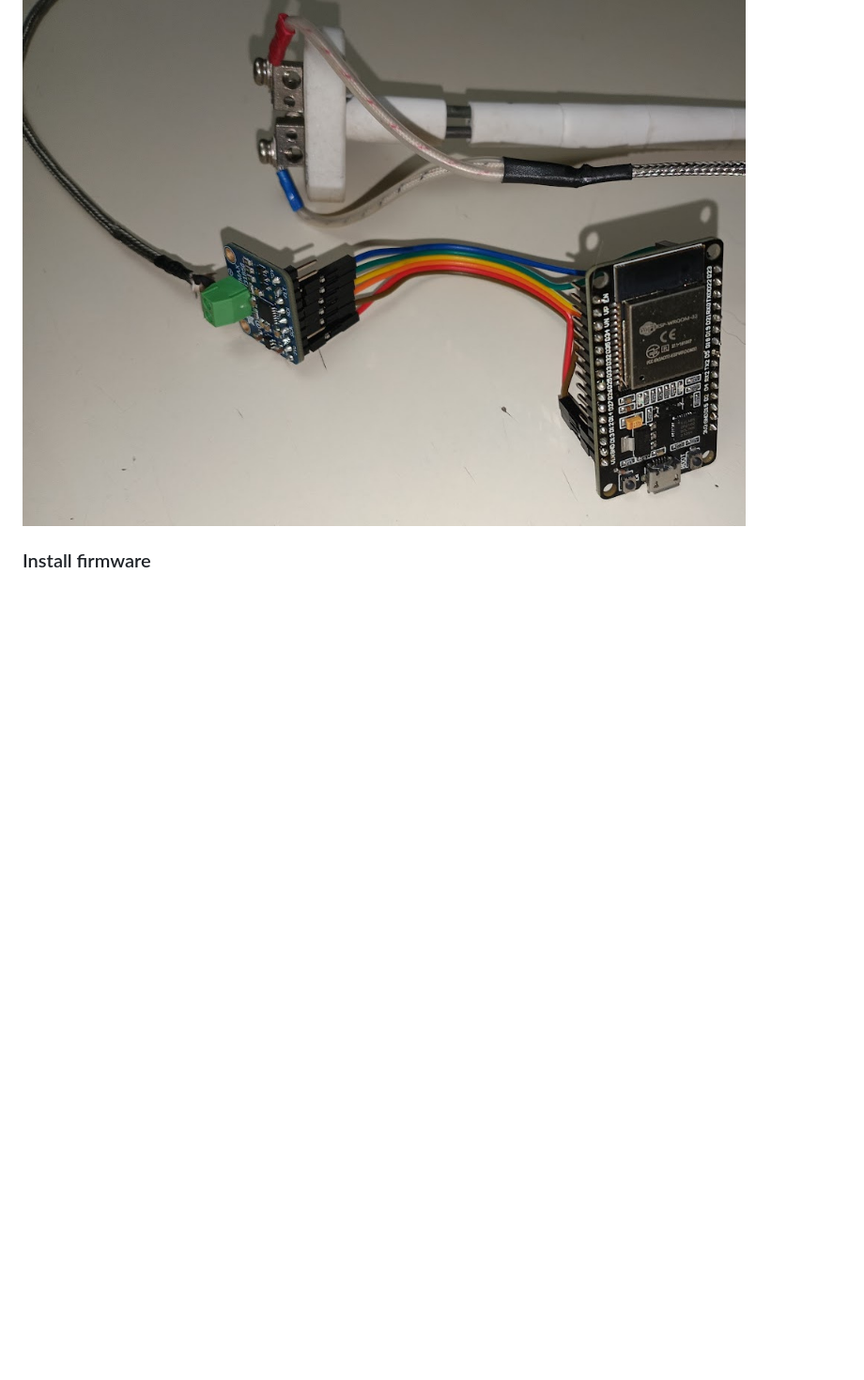
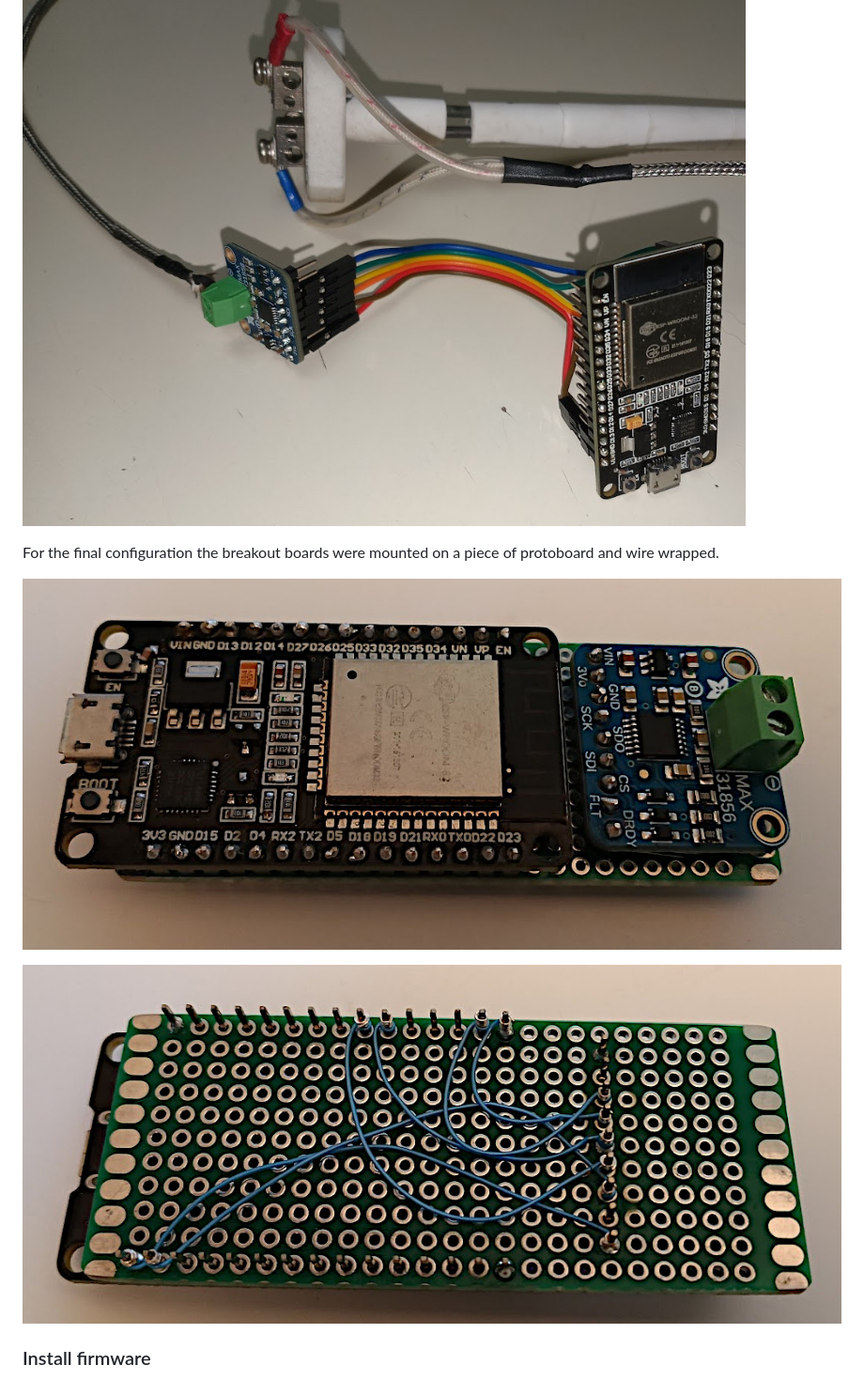
Before and after one commit to markpostal/kiln-watch, a Markdown page: README.md, the part around the change printed below. Shown: that part at 94% size. GitHub-like rendering; pictures changed too: images/proto_board.jpg (added), images/wire_wrap.jpg (added); blank space fills up the shorter version.

Commit message:
Added protoboard images

```diff
--- a/README.md
+++ b/README.md
@@ -65,6 +65,11 @@ Re-using ESPHome will allow the sensor to be tested first with ESPHome Assistant
 
 ![](images/wired_up.jpg)
 
+For the final configuration the breakout boards were mounted on a piece of protoboard and wire wrapped.
+
+![Protoboard](images/proto_board.jpg)
+
+![Wire Wrap](images/wire_wrap.jpg)
 ### Install firmware
 
 The firmware for the ESP32 device will be created using [ESPHome](https://esphome.io/) and flashed to the device over USB.  So, first install ESPHome as follows.
```
Also changed, not shown: other parts of README.md (+1 -1 lines), 1 other file.
